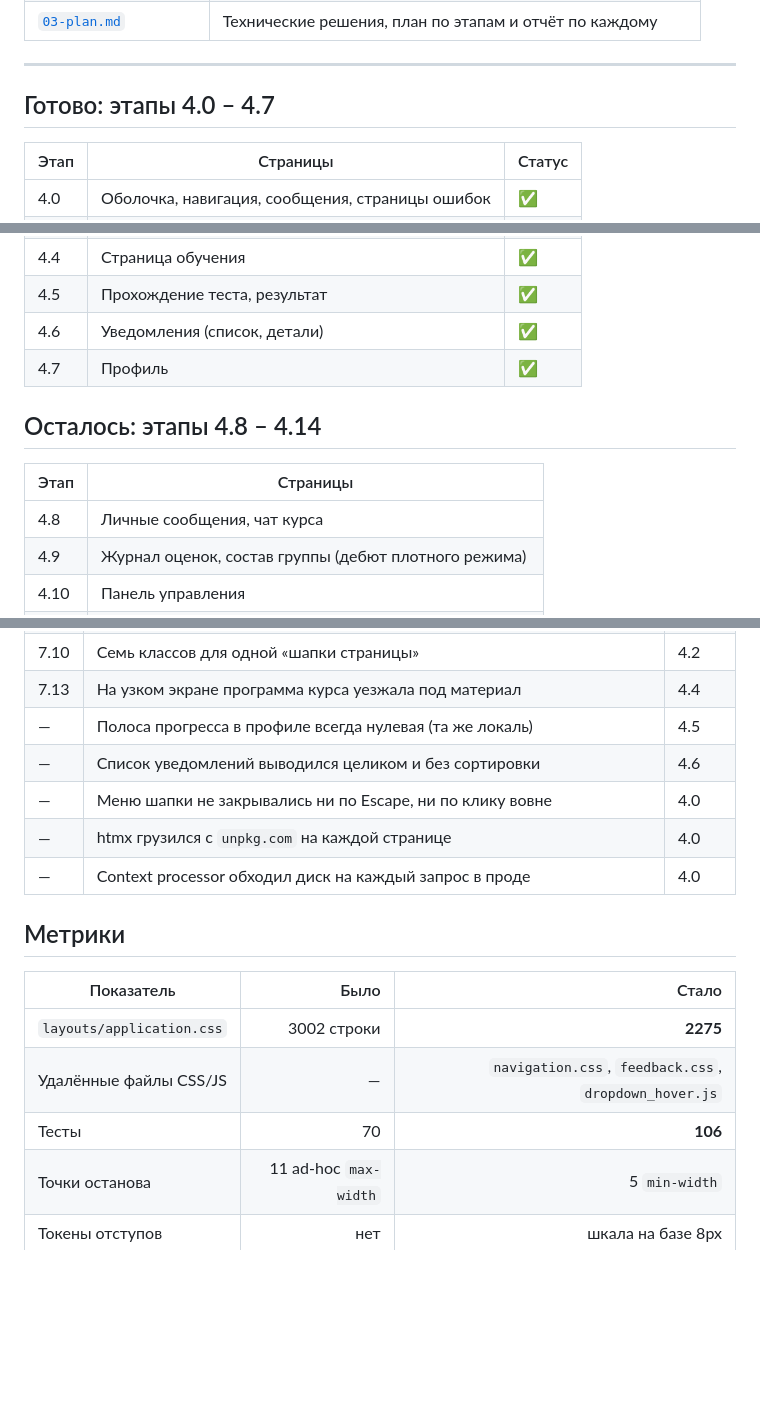
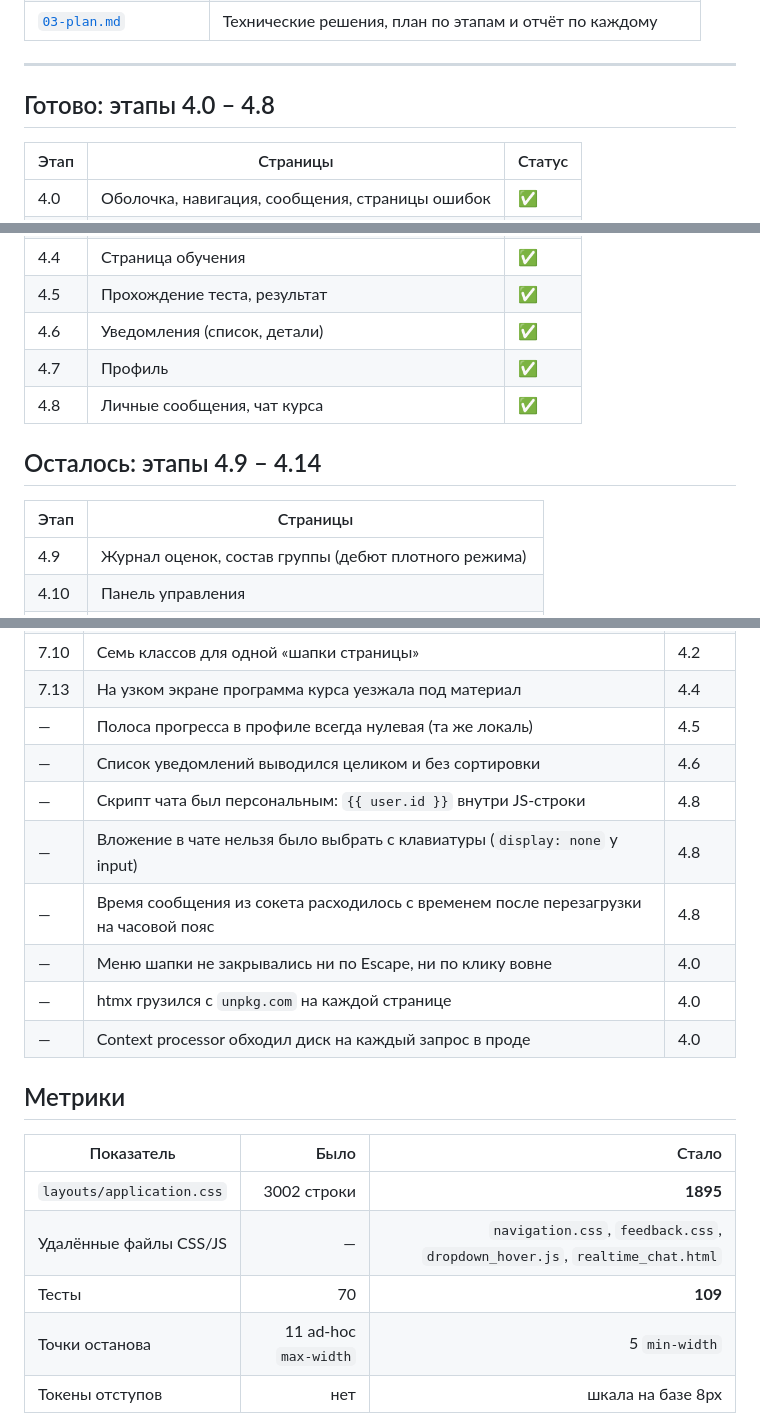
Before and after one commit to IPodymov/lms-system-medical, a Markdown page: docs/redesign/README.md, 3 parts joined by grey strips. Drawn GitHub-style; blank space fills up the shorter version.

Commit message:
docs(redesign): отчёт по этапу 4.8 и точка входа в 4.9
Co-Authored-By: Claude Opus 5 <noreply@anthropic.com>

```diff
--- a/docs/redesign/README.md
+++ b/docs/redesign/README.md
@@ -12,7 +12,7 @@
 
 ---
 
-## Готово: этапы 4.0 – 4.7
+## Готово: этапы 4.0 – 4.8
 
 | Этап | Страницы | Статус |
 |---|---|---|
@@ -24,12 +24,12 @@
 | 4.5 | Прохождение теста, результат | ✅ |
 | 4.6 | Уведомления (список, детали) | ✅ |
 | 4.7 | Профиль | ✅ |
+| 4.8 | Личные сообщения, чат курса | ✅ |
 
-## Осталось: этапы 4.8 – 4.14
+## Осталось: этапы 4.9 – 4.14
 
 | Этап | Страницы |
 |---|---|
-| 4.8 | Личные сообщения, чат курса |
 | 4.9 | Журнал оценок, состав группы (дебют плотного режима) |
 | 4.10 | Панель управления |
 | 4.11 | Создание курса и теста |
@@ -53,6 +53,9 @@
 | 7.13 | На узком экране программа курса уезжала под материал | 4.4 |
 | — | Полоса прогресса в профиле всегда нулевая (та же локаль) | 4.5 |
 | — | Список уведомлений выводился целиком и без сортировки | 4.6 |
+| — | Скрипт чата был персональным: `{{ user.id }}` внутри JS-строки | 4.8 |
+| — | Вложение в чате нельзя было выбрать с клавиатуры (`display: none` у input) | 4.8 |
+| — | Время сообщения из сокета расходилось с временем после перезагрузки на часовой пояс | 4.8 |
 | — | Меню шапки не закрывались ни по Escape, ни по клику вовне | 4.0 |
 | — | htmx грузился с `unpkg.com` на каждой странице | 4.0 |
 | — | Context processor обходил диск на каждый запрос в проде | 4.0 |
@@ -61,9 +64,9 @@
 
 | Показатель | Было | Стало |
 |---|---:|---:|
-| `layouts/application.css` | 3002 строки | **2275** |
-| Удалённые файлы CSS/JS | — | `navigation.css`, `feedback.css`, `dropdown_hover.js` |
-| Тесты | 70 | **106** |
+| `layouts/application.css` | 3002 строки | **1895** |
+| Удалённые файлы CSS/JS | — | `navigation.css`, `feedback.css`, `dropdown_hover.js`, `realtime_chat.html` |
+| Тесты | 70 | **109** |
 | Точки останова | 11 ad-hoc `max-width` | 5 `min-width` |
 | Токены отступов | нет | шкала на базе 8px |
 | Токены типографики | нет | 10 ступеней в `rem` |
```
Also changed, not shown: docs/redesign/03-plan.md (+28 -1 lines), docs/redesign/NEXT.md (+25 -25 lines).
